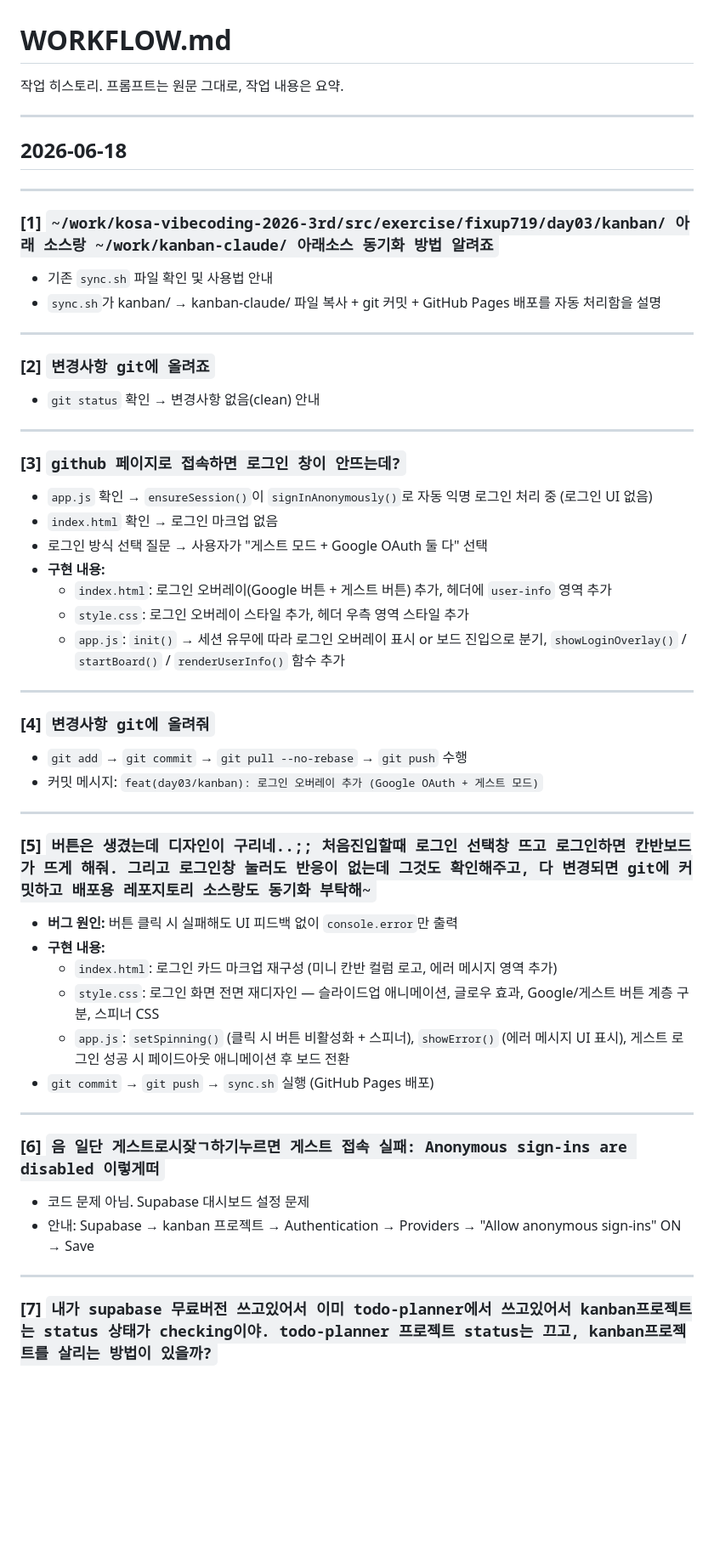
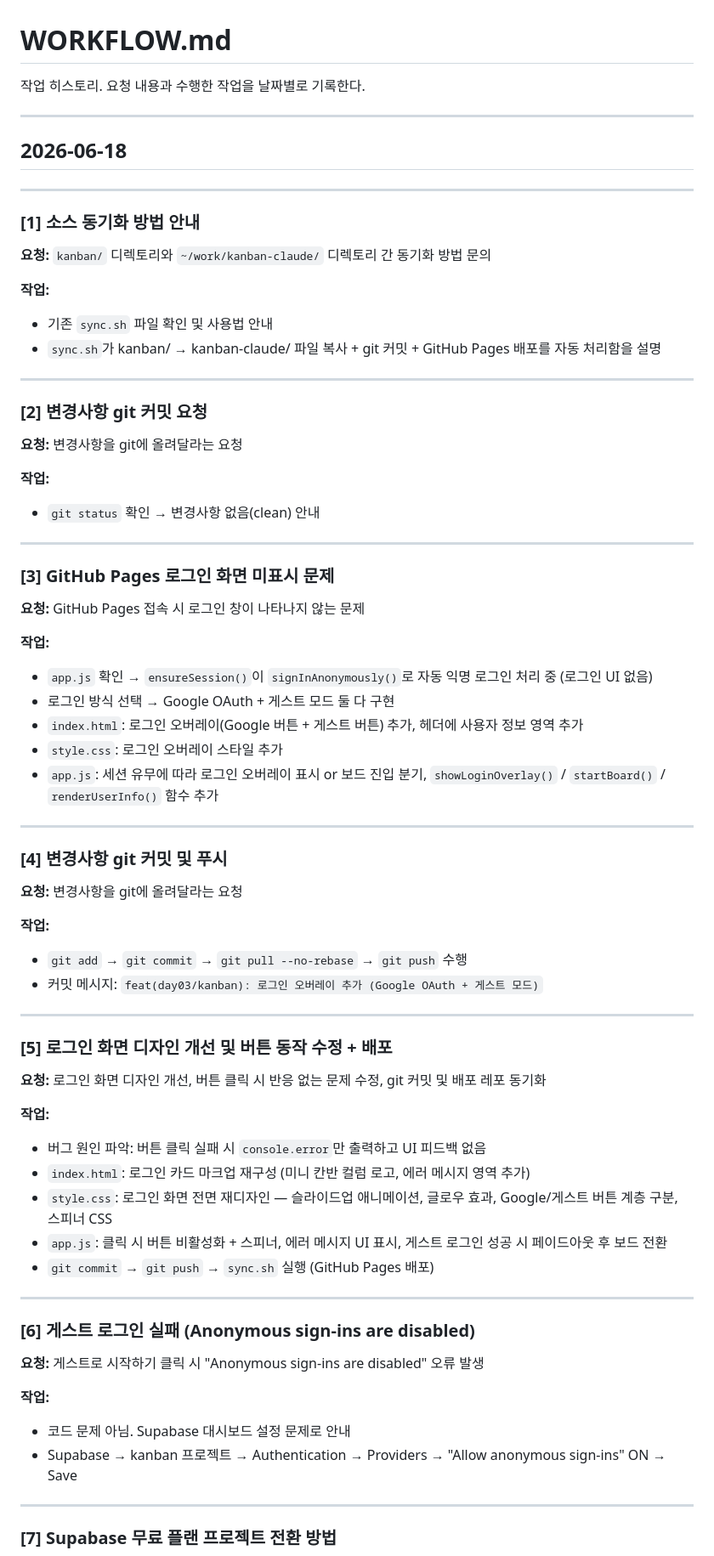
Before and after one commit to fixup719/kanban-claude, a Markdown page: WORKFLOW.md, the part around one of its changes. Shown at 85% size. GitHub-like rendering; blank space fills up the shorter version.

```diff
--- a/WORKFLOW.md
+++ b/WORKFLOW.md
@@ -1,6 +1,6 @@
 # WORKFLOW.md
 
-작업 히스토리. 프롬프트는 원문 그대로, 작업 내용은 요약.
+작업 히스토리. 요청 내용과 수행한 작업을 날짜별로 기록한다.
 
 ---
 
@@ -8,55 +8,70 @@
 
 ---
 
-### [1] `~/work/kosa-vibecoding-2026-3rd/src/exercise/fixup719/day03/kanban/ 아래 소스랑 ~/work/kanban-claude/ 아래소스 동기화 방법 알려죠`
+### [1] 소스 동기화 방법 안내
 
+**요청:** `kanban/` 디렉토리와 `~/work/kanban-claude/` 디렉토리 간 동기화 방법 문의
+
+**작업:**
 - 기존 `sync.sh` 파일 확인 및 사용법 안내
 - `sync.sh`가 kanban/ → kanban-claude/ 파일 복사 + git 커밋 + GitHub Pages 배포를 자동 처리함을 설명
 
 ---
 
-### [2] `변경사항 git에 올려죠`
+### [2] 변경사항 git 커밋 요청
 
+**요청:** 변경사항을 git에 올려달라는 요청
+
+**작업:**
 - `git status` 확인 → 변경사항 없음(clean) 안내
 
 ---
 
-### [3] `github 페이지로 접속하면 로그인 창이 안뜨는데?`
+### [3] GitHub Pages 로그인 화면 미표시 문제
 
+**요청:** GitHub Pages 접속 시 로그인 창이 나타나지 않는 문제
+
+**작업:**
 - `app.js` 확인 → `ensureSession()`이 `signInAnonymously()`로 자동 익명 로그인 처리 중 (로그인 UI 없음)
-- `index.html` 확인 → 로그인 마크업 없음
-- 로그인 방식 선택 질문 → 사용자가 "게스트 모드 + Google OAuth 둘 다" 선택
-- **구현 내용:**
-  - `index.html`: 로그인 오버레이(Google 버튼 + 게스트 버튼) 추가, 헤더에 `user-info` 영역 추가
-  - `style.css`: 로그인 오버레이 스타일 추가, 헤더 우측 영역 스타일 추가
-  - `app.js`: `init()` → 세션 유무에 따라 로그인 오버레이 표시 or 보드 진입으로 분기, `showLoginOverlay()` / `startBoard()` / `renderUserInfo()` 함수 추가
+- 로그인 방식 선택 → Google OAuth + 게스트 모드 둘 다 구현
+- `index.html`: 로그인 오버레이(Google 버튼 + 게스트 버튼) 추가, 헤더에 사용자 정보 영역 추가
+- `style.css`: 로그인 오버레이 스타일 추가
+- `app.js`: 세션 유무에 따라 로그인 오버레이 표시 or 보드 진입 분기, `showLoginOverlay()` / `startBoard()` / `renderUserInfo()` 함수 추가
 
 ---
 
-### [4] `변경사항 git에 올려줘`
+### [4] 변경사항 git 커밋 및 푸시
 
+**요청:** 변경사항을 git에 올려달라는 요청
+
+**작업:**
 - `git add` → `git commit` → `git pull --no-rebase` → `git push` 수행
 - 커밋 메시지: `feat(day03/kanban): 로그인 오버레이 추가 (Google OAuth + 게스트 모드)`
 
 ---
 
-### [5] `버튼은 생겼는데 디자인이 구리네..;; 처음진입할때 로그인 선택창 뜨고 로그인하면 칸반보드가 뜨게 해줘. 그리고 로그인창 눌러도 반응이 없는데 그것도 확인해주고, 다 변경되면 git에 커밋하고 배포용 레포지토리 소스랑도 동기화 부탁해~`
+### [5] 로그인 화면 디자인 개선 및 버튼 동작 수정 + 배포
 
-- **버그 원인:** 버튼 클릭 시 실패해도 UI 피드백 없이 `console.error`만 출력
-- **구현 내용:**
-  - `index.html`: 로그인 카드 마크업 재구성 (미니 칸반 컬럼 로고, 에러 메시지 영역 추가)
-  - `style.css`: 로그인 화면 전면 재디자인 — 슬라이드업 애니메이션, 글로우 효과, Google/게스트 버튼 계층 구분, 스피너 CSS
-  - `app.js`: `setSpinning()` (클릭 시 버튼 비활성화 + 스피너), `showError()` (에러 메시지 UI 표시), 게스트 로그인 성공 시 페이드아웃 애니메이션 후 보드 전환
+**요청:** 로그인 화면 디자인 개선, 버튼 클릭 시 반응 없는 문제 수정, git 커밋 및 배포 레포 동기화
+
+**작업:**
+- 버그 원인 파악: 버튼 클릭 실패 시 `console.error`만 출력하고 UI 피드백 없음
+- `index.html`: 로그인 카드 마크업 재구성 (미니 칸반 컬럼 로고, 에러 메시지 영역 추가)
+- `style.css`: 로그인 화면 전면 재디자인 — 슬라이드업 애니메이션, 글로우 효과, Google/게스트 버튼 계층 구분, 스피너 CSS
+- `app.js`: 클릭 시 버튼 비활성화 + 스피너, 에러 메시지 UI 표시, 게스트 로그인 성공 시 페이드아웃 후 보드 전환
 - `git commit` → `git push` → `sync.sh` 실행 (GitHub Pages 배포)
 
 ---
 
-### [6] `음 일단 게스트로시잦ㄱ하기누르면 게스트 접속 실패: Anonymous sign-ins are disabled 이렇게떠`
+### [6] 게스트 로그인 실패 (Anonymous sign-ins are disabled)
 
-- 코드 문제 아님. Supabase 대시보드 설정 문제
-- 안내: Supabase → kanban 프로젝트 → Authentication → Providers → "Allow anonymous sign-ins" ON → Save
+**요청:** 게스트로 시작하기 클릭 시 "Anonymous sign-ins are disabled" 오류 발생
+
+**작업:**
+- 코드 문제 아님. Supabase 대시보드 설정 문제로 안내
+- Supabase → kanban 프로젝트 → Authentication → Providers → "Allow anonymous sign-ins" ON → Save
 
 ---
 
-### [7] `내가 supabase 무료버전 쓰고있어서 이미 todo-planner에서 쓰고있어서 kanban프로젝트는 status 상태가 checking이야. todo-planner 프로젝트 status는 끄고, kanban프로젝트를 살리는 방법이 있을까?`
+### [7] Supabase 무료 플랜 프로젝트 전환 방법
 
```
Also changed, not shown: other parts of WORKFLOW.md (+34 -14 lines).
